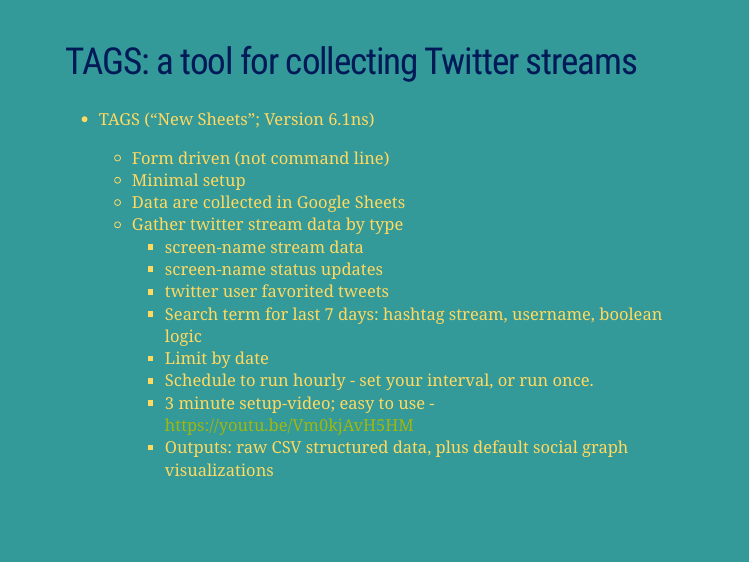
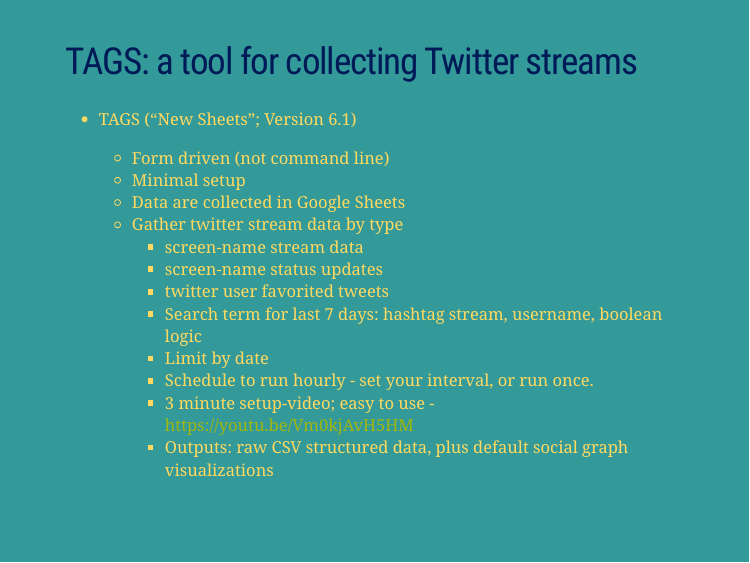
Before and after one commit to libjohn/DSVIL2017, an R Markdown document (slides.Rmd): page 29 of 44. Rendered offline with R 4.5, knitr and Pandoc, with nearby package versions; the slides are laid out offline by our stand-in for remark.js, each with all of its steps uncovered, in fonts that may differ from those the slides ask for, and without slide numbers, shadows or browser add-ons.

Commit message:
spelling

```diff
--- a/slides.Rmd
+++ b/slides.Rmd
@@ -385,7 +385,7 @@
 
 ## TAGS:  a tool for collecting Twitter streams
 
-- TAGS (“New Sheets”; Version 6.1ns)
+- TAGS (“New Sheets”; Version 6.1)
 
     - Form driven (not command line)
     - Minimal setup
```
